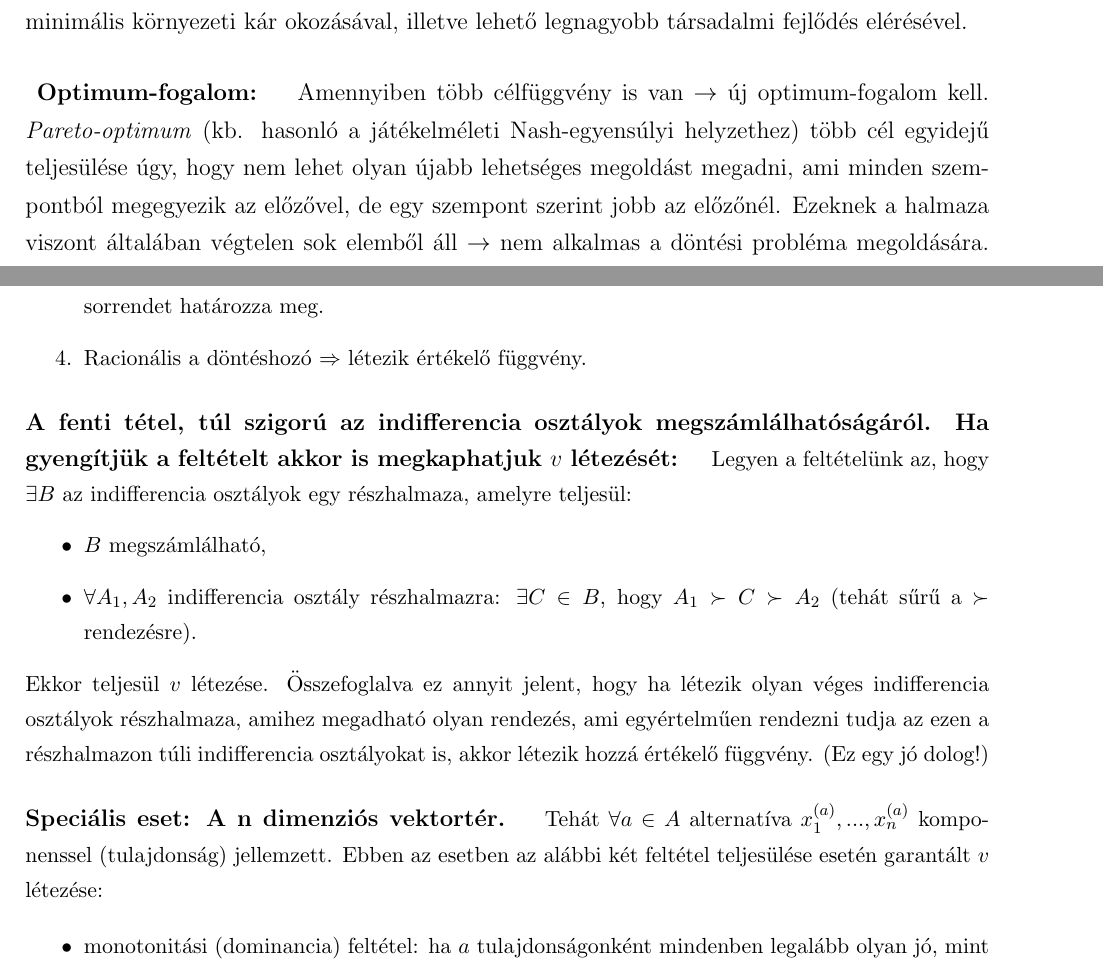
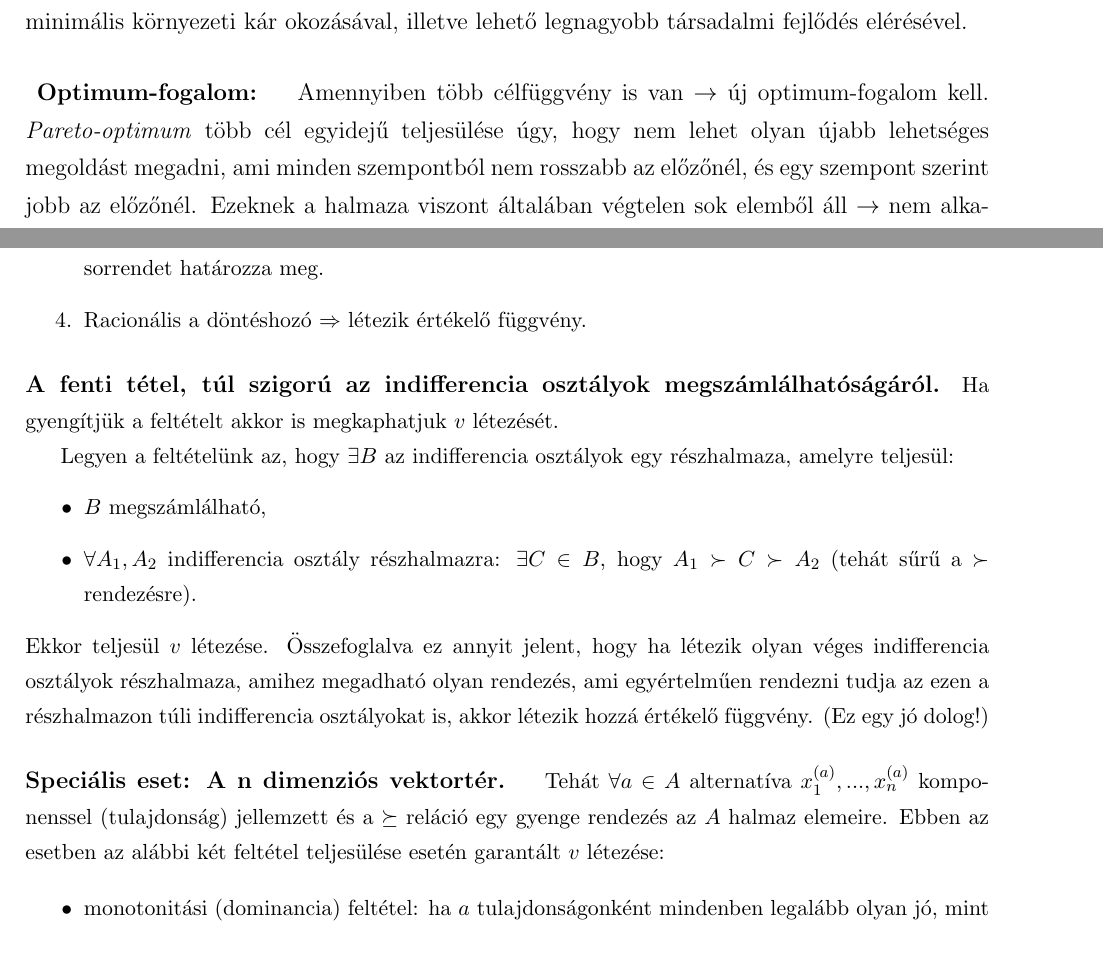
Before and after one commit to arppy/SZTE-dontelm-gyak-jegyzet, a LaTeX document (gyakanyag.tex): two parts of pages 4 and 11 of 31, joined at a grey line, cut so that both start at the same text. Compiled offline with pdfLaTeX.

Commit message:
pareto optimum - gyenge rendezés ndim

```diff
--- a/gyakanyag.tex
+++ b/gyakanyag.tex
@@ -74,7 +74,7 @@ Fontos kiemelni, hogy amennyiben a feladatunk feltétel-rendszer és célok kül
 
 \paragraph{ Egy példa feladat: } Többféle termék előállításának mennyiségéről kell döntenünk. Döntésünket elsősorban a korlátozottan rendelkezésünkre álló erőforrások (nyersanyag-, munkaerő- és költségkorlátok), illetve a termelés technológiai szabványai befolyásolják. Az elérendő cél a maximális profit, minimális környezeti kár okozásával, illetve lehető legnagyobb társadalmi fejlődés elérésével.
 
-\paragraph{ Optimum-fogalom: } Amennyiben több célfüggvény is van $\rightarrow$ új optimum-fogalom kell. \emph{Pareto-optimum} (kb. hasonló a játékelméleti Nash-egyensúlyi helyzethez) több cél egyidejű teljesülése úgy, hogy nem lehet olyan újabb lehetséges megoldást megadni, ami minden szempontból megegyezik az előzővel, de egy szempont szerint jobb az előzőnél. Ezeknek a halmaza viszont általában végtelen sok elemből áll  $\rightarrow$ nem alkalmas a döntési probléma megoldására. Kompromisszumos megoldást kell keresni. Lehetőségek (mindegyik egyetlen cfgv-re vezeti vissza a megoldást):
+\paragraph{ Optimum-fogalom: } Amennyiben több célfüggvény is van $\rightarrow$ új optimum-fogalom kell. \emph{Pareto-optimum} több cél egyidejű teljesülése úgy, hogy nem lehet olyan újabb lehetséges megoldást megadni, ami minden szempontból nem rosszabb az előzőnél, és egy szempont szerint jobb az előzőnél. Ezeknek a halmaza viszont általában végtelen sok elemből áll  $\rightarrow$ nem alkalmas a döntési probléma megoldására. Kompromisszumos megoldást kell keresni. Lehetőségek (mindegyik egyetlen cfgv-re vezeti vissza a megoldást):
 
 \begin{itemize}
 \item súlyozásos módszer: célfüggvényekhez fontossági súlyokat rendelünk, súlyokkal képzett összegként áll elő az egyetlen cfgv (nehéz a súly megadása)
@@ -366,7 +366,9 @@ Ha a $\succeq$ reláció gyenge rendezés az $A$ halmaz elemeire vonatkozóan,
 %\end{tabular}
 %\end{center}
 
-\paragraph{A fenti tétel, túl szigorú az indifferencia osztályok megszámlálhatóságáról. Ha gyengítjük a feltételt akkor is megkaphatjuk $v$ létezését: }
+\paragraph{A fenti tétel, túl szigorú az indifferencia osztályok megszámlálhatóságáról.}
+
+Ha gyengítjük a feltételt akkor is megkaphatjuk $v$ létezését.
 
 Legyen a feltételünk az, hogy $\exists B$ az indifferencia osztályok egy részhalmaza, amelyre teljesül:
 \begin{itemize}
@@ -375,7 +377,7 @@ Legyen a feltételünk az, hogy $\exists B$ az indifferencia osztályok egy rés
 \end{itemize}
 Ekkor teljesül $v$ létezése. Összefoglalva ez annyit jelent, hogy ha létezik olyan véges indifferencia osztályok részhalmaza, amihez megadható olyan rendezés, ami egyértelműen rendezni tudja az ezen a részhalmazon túli indifferencia osztályokat is, akkor létezik hozzá értékelő függvény. (Ez egy jó dolog!)
 
-\paragraph{Speciális eset: A n dimenziós vektortér. } Tehát $\forall a \in A$ alternatíva $x^{(a)}_1, ... , x^{(a)}_n$ komponenssel (tulajdonság) jellemzett. Ebben az esetben az alábbi két feltétel teljesülése esetén garantált $v$ létezése:
+\paragraph{Speciális eset: A n dimenziós vektortér. } Tehát $\forall a \in A$ alternatíva $x^{(a)}_1, ... , x^{(a)}_n$ komponenssel (tulajdonság) jellemzett és a $\succeq$ reláció egy gyenge rendezés az $A$ halmaz elemeire. Ebben az esetben az alábbi két feltétel teljesülése esetén garantált $v$ létezése:
 
 \begin{itemize}
 \item monotonitási (dominancia) feltétel: ha $a$ tulajdonságonként mindenben legalább olyan jó, mint $b$, de legalább 1 tulajdonságban szigorú egyenlőtlenség áll fenn akkor $a \succ b$.
```
Also changed, not shown: gyakanyag.pdf, gyakanyag.tex (8 more changed lines), 3 other files.
